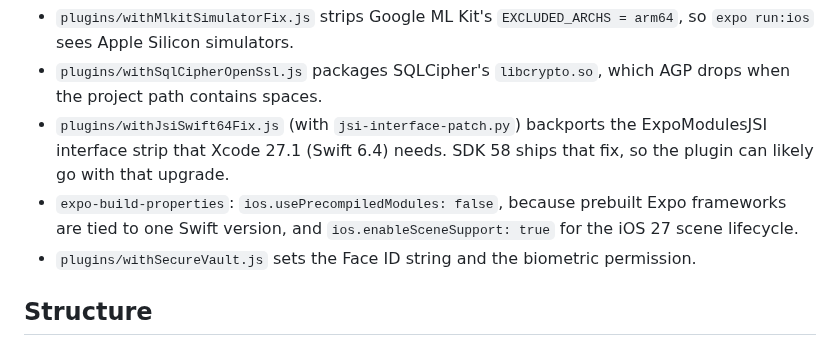
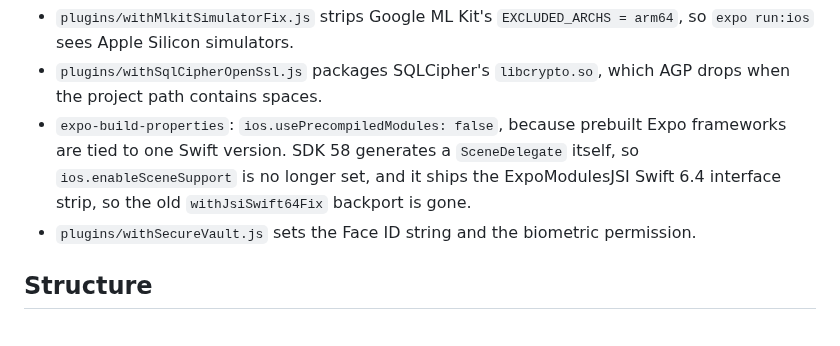
Before and after one commit to naderalfakesh/secure-vault, a Markdown page: CLAUDE.md, the part around the change. Drawn GitHub-style.

```diff
--- a/CLAUDE.md
+++ b/CLAUDE.md
@@ -28,12 +28,11 @@ Required native config. Do not remove any of it:
   `EXCLUDED_ARCHS = arm64`, so `expo run:ios` sees Apple Silicon simulators.
 - `plugins/withSqlCipherOpenSsl.js` packages SQLCipher's `libcrypto.so`,
   which AGP drops when the project path contains spaces.
-- `plugins/withJsiSwift64Fix.js` (with `jsi-interface-patch.py`) backports
-  the ExpoModulesJSI interface strip that Xcode 27.1 (Swift 6.4) needs. SDK 58
-  ships that fix, so the plugin can likely go with that upgrade.
 - `expo-build-properties`: `ios.usePrecompiledModules: false`, because
-  prebuilt Expo frameworks are tied to one Swift version, and
-  `ios.enableSceneSupport: true` for the iOS 27 scene lifecycle.
+  prebuilt Expo frameworks are tied to one Swift version. SDK 58 generates a
+  `SceneDelegate` itself, so `ios.enableSceneSupport` is no longer set, and it
+  ships the ExpoModulesJSI Swift 6.4 interface strip, so the old
+  `withJsiSwift64Fix` backport is gone.
 - `plugins/withSecureVault.js` sets the Face ID string and the biometric
   permission.
 
```
Also changed, not shown: README.md (+1 -1 lines).
